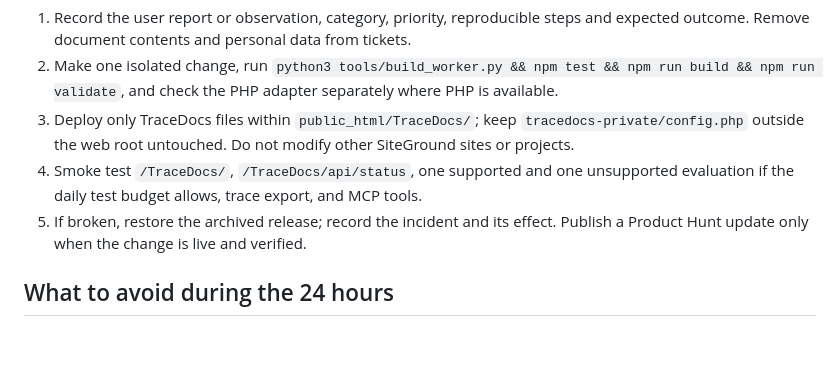
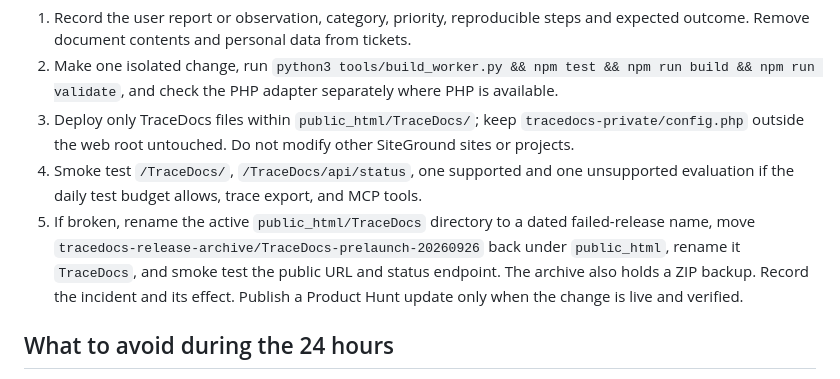
Before and after one commit to Milothik/TraceDocs, a Markdown page: HYPERSHIP_DAY_PLAN.md, the part around the change. Rendered like a GitHub page; blank space fills up the shorter version.

Commit message:
Document private release archive and rollback steps

```diff
--- a/HYPERSHIP_DAY_PLAN.md
+++ b/HYPERSHIP_DAY_PLAN.md
@@ -32,7 +32,7 @@ If feedback is sparse, use reproducible bugs, UX observations, and aggregate tel
 2. Make one isolated change, run `python3 tools/build_worker.py && npm test && npm run build && npm run validate`, and check the PHP adapter separately where PHP is available.
 3. Deploy only TraceDocs files within `public_html/TraceDocs/`; keep `tracedocs-private/config.php` outside the web root untouched. Do not modify other SiteGround sites or projects.
 4. Smoke test `/TraceDocs/`, `/TraceDocs/api/status`, one supported and one unsupported evaluation if the daily test budget allows, trace export, and MCP tools.
-5. If broken, restore the archived release; record the incident and its effect. Publish a Product Hunt update only when the change is live and verified.
+5. If broken, rename the active `public_html/TraceDocs` directory to a dated failed-release name, move `tracedocs-release-archive/TraceDocs-prelaunch-20260926` back under `public_html`, rename it `TraceDocs`, and smoke test the public URL and status endpoint. The archive also holds a ZIP backup. Record the incident and its effect. Publish a Product Hunt update only when the change is live and verified.
 
 ## What to avoid during the 24 hours
 
```
Also changed, not shown: docs/VERIFICATION_REPORT.md (+1 -1 lines).
